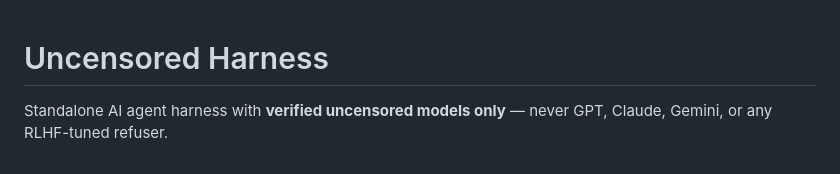
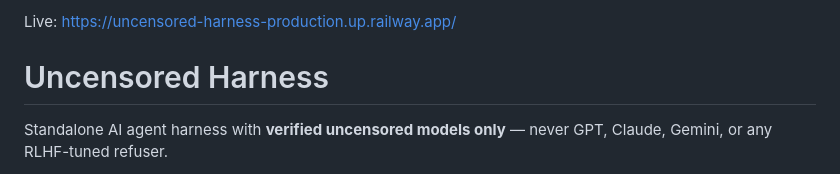
Before and after one commit to jaykk99/uncensored-harness, a Markdown page: README.md, the part around the change. Drawn GitHub-style.

Commit message:
README: own live URL at top, dead links removed

```diff
--- a/README.md
+++ b/README.md
@@ -1,3 +1,5 @@
+Live: https://uncensored-harness-production.up.railway.app/
+
 # Uncensored Harness
 
 Standalone AI agent harness with **verified uncensored models only** — never GPT, Claude, Gemini, or any RLHF-tuned refuser.
```
